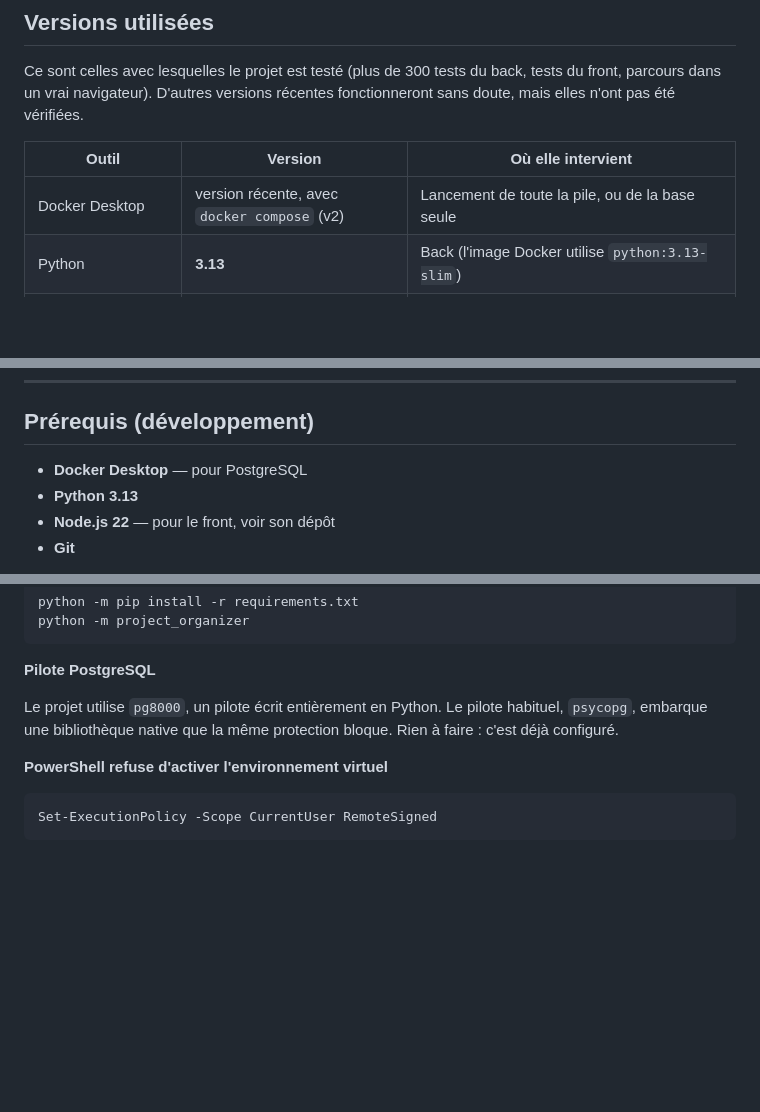
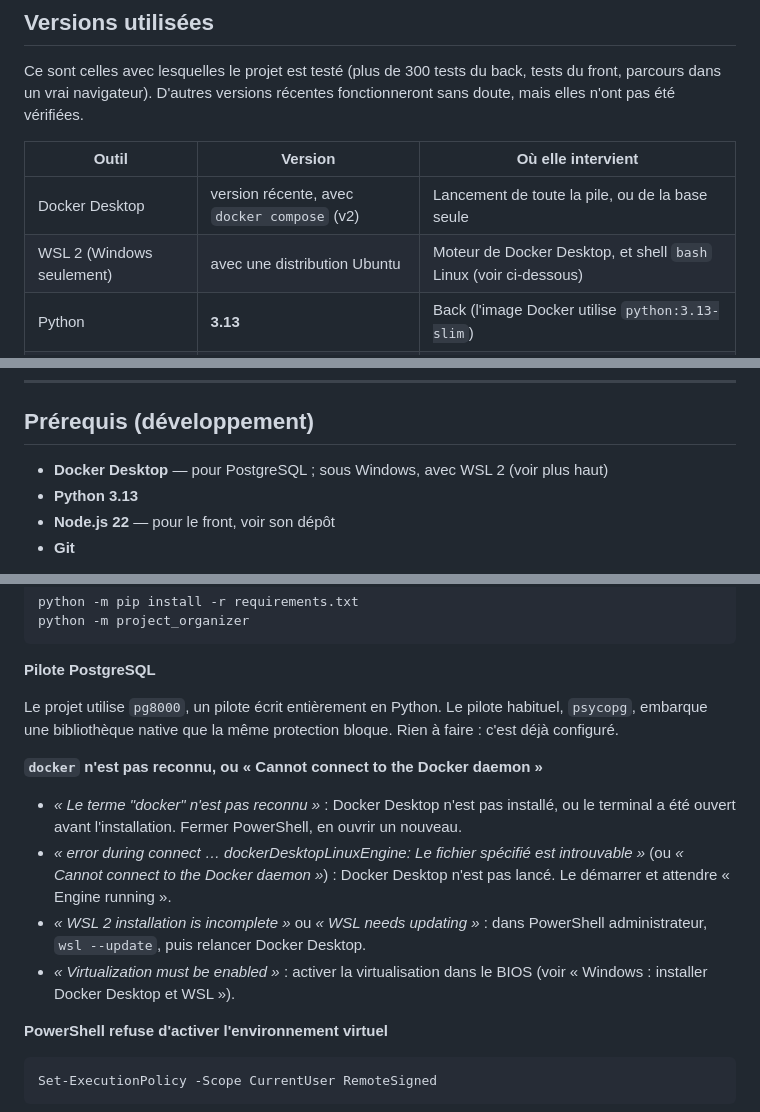
Before and after one commit to DUT-Info-Montreuil/R5A5_2026_SUJETB_GUERREIROMARQUES_ZAPOI_BACK, a Markdown page: README.md, 3 parts joined by grey strips. Drawn GitHub-style; blank space fills up the shorter version.

````diff
--- a/README.md
+++ b/README.md
@@ -27,6 +27,7 @@ récentes fonctionneront sans doute, mais elles n'ont pas été vérifiées.
 | Outil | Version | Où elle intervient |
 |---|---|---|
 | Docker Desktop | version récente, avec `docker compose` (v2) | Lancement de toute la pile, ou de la base seule |
+| WSL 2 (Windows seulement) | avec une distribution Ubuntu | Moteur de Docker Desktop, et shell `bash` Linux (voir ci-dessous) |
 | Python | **3.13** | Back (l'image Docker utilise `python:3.13-slim`) |
 | PostgreSQL | **16** | Base de données (image `postgres:16`, rien à installer) |
 | Node.js | **22** (npm 10) | Front en développement (l'image Docker utilise `node:22-alpine`) |
@@ -112,7 +176,7 @@ ci-dessous : la base seule dans Docker, l'API et le front sur la machine.
 
 ## Prérequis (développement)
 
-- **Docker Desktop** — pour PostgreSQL
+- **Docker Desktop** — pour PostgreSQL ; sous Windows, avec WSL 2 (voir plus haut)
 - **Python 3.13**
 - **Node.js 22** — pour le front, voir son dépôt
 - **Git**
@@ -370,6 +434,18 @@ Le projet utilise `pg8000`, un pilote écrit entièrement en Python. Le pilote
 habituel, `psycopg`, embarque une bibliothèque native que la même protection
 bloque. Rien à faire : c'est déjà configuré.
 
+**`docker` n'est pas reconnu, ou « Cannot connect to the Docker daemon »**
+
+- *« Le terme "docker" n'est pas reconnu »* : Docker Desktop n'est pas installé,
+  ou le terminal a été ouvert avant l'installation. Fermer PowerShell, en ouvrir un nouveau.
+- *« error during connect … dockerDesktopLinuxEngine: Le fichier spécifié est
+  introuvable »* (ou *« Cannot connect to the Docker daemon »*) : Docker Desktop
+  n'est pas lancé. Le démarrer et attendre « Engine running ».
+- *« WSL 2 installation is incomplete »* ou *« WSL needs updating »* : dans
+  PowerShell administrateur, `wsl --update`, puis relancer Docker Desktop.
+- *« Virtualization must be enabled »* : activer la virtualisation dans le BIOS
+  (voir « Windows : installer Docker Desktop et WSL »).
+
 **PowerShell refuse d'activer l'environnement virtuel**
 
 ```powershell
````
Also changed, not shown: other parts of README.md (+66 -3 lines).
